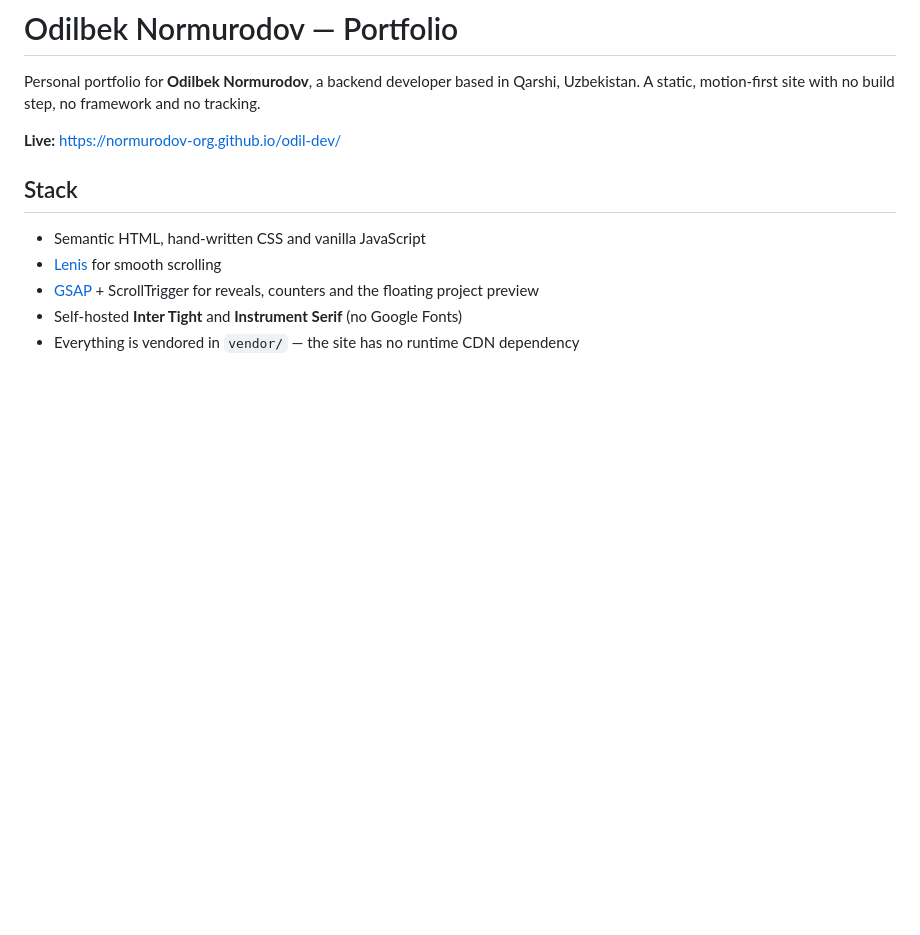
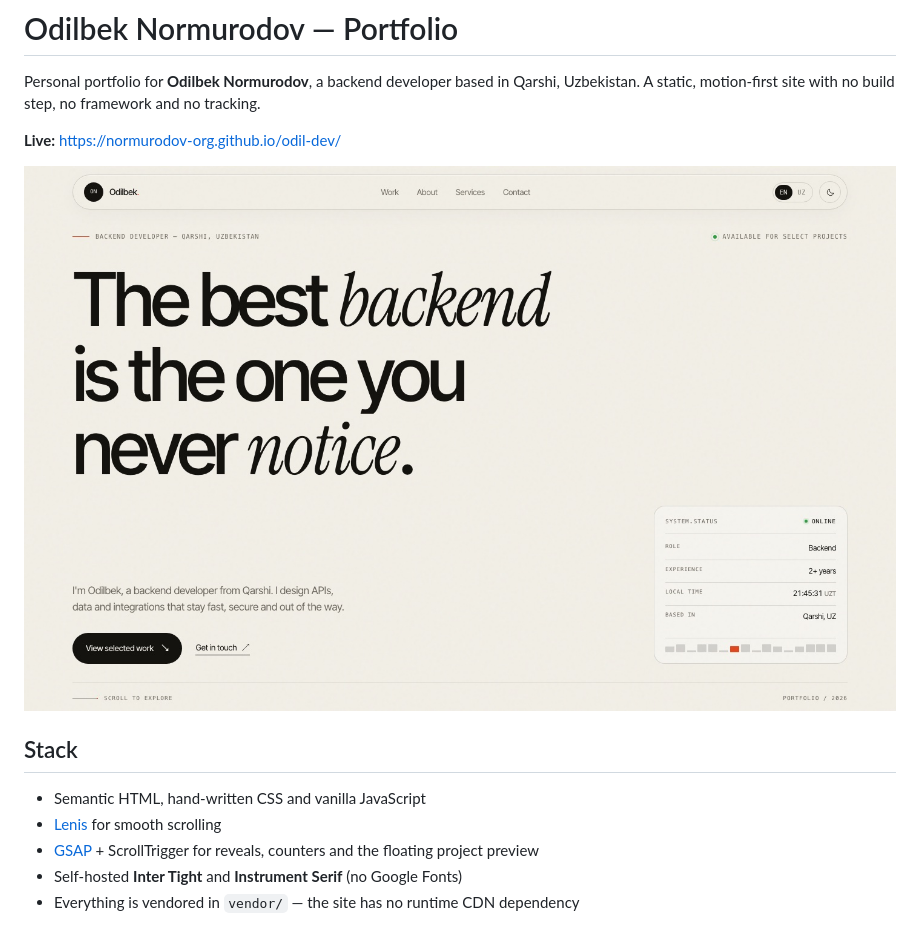
Before and after one commit to normurodov-org/odil-dev, a Markdown page: README.md, the part around the change. GitHub-like rendering; pictures changed too: assets/preview.jpg (added); blank space fills up the shorter version.

Commit message:
docs: add repository preview image

```diff
--- a/README.md
+++ b/README.md
@@ -5,6 +5,8 @@ Qarshi, Uzbekistan. A static, motion-first site with no build step, no
 framework and no tracking.
 
 **Live:** <https://normurodov-org.github.io/odil-dev/>
+
+![Portfolio preview](assets/preview.jpg)
 
 ## Stack
 
```
